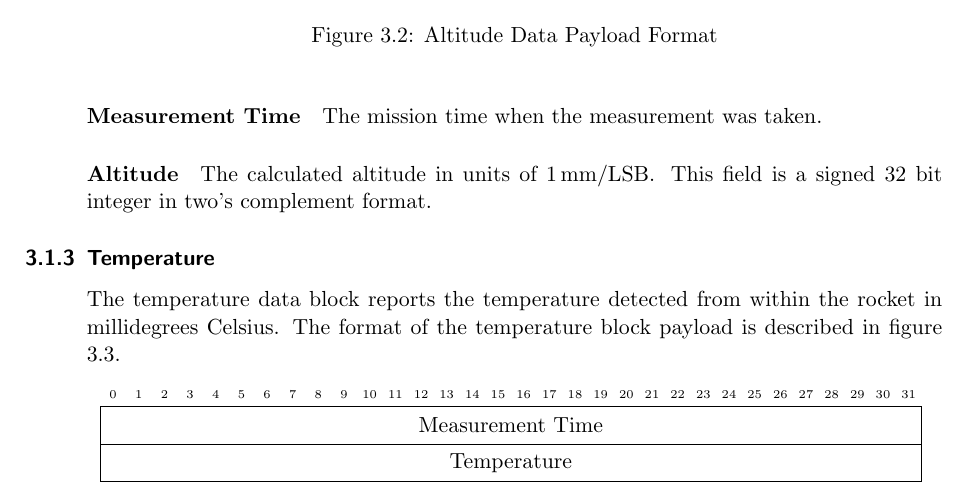
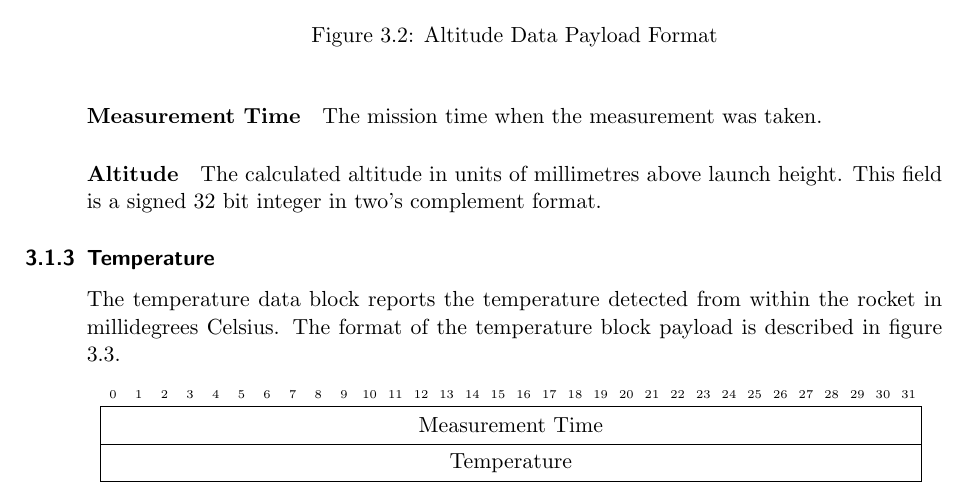
Before and after one commit to CarletonURocketry/telemetry-format, a LaTeX document (radio-packet-format/radio_packet_format.tex, which reads radio-packet-format/sections/packets/blocks/data/altitude.tex): part of page 9 of 15, cut so that both start at the same text. Compiled offline with pdfLaTeX.

Commit message:
Update units of altitude measurement. Closes #15.

```diff
--- a/radio-packet-format/sections/packets/blocks/data/altitude.tex
+++ b/radio-packet-format/sections/packets/blocks/data/altitude.tex
@@ -18,5 +18,5 @@ in figure \ref{format:telem-altitude}.
 The mission time when the measurement was taken.
 
 \paragraph{Altitude}
-The calculated altitude in units of \SI{1}{\milli\meter\per LSB}. This field is a signed 32 bit integer in two's
+The calculated altitude in units of millimetres above launch height. This field is a signed 32 bit integer in two's
 complement format.
```
